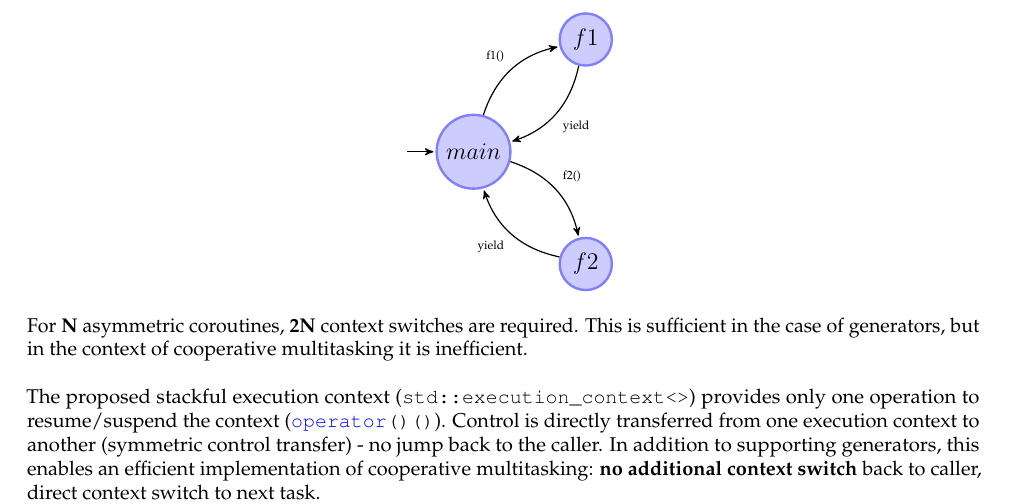
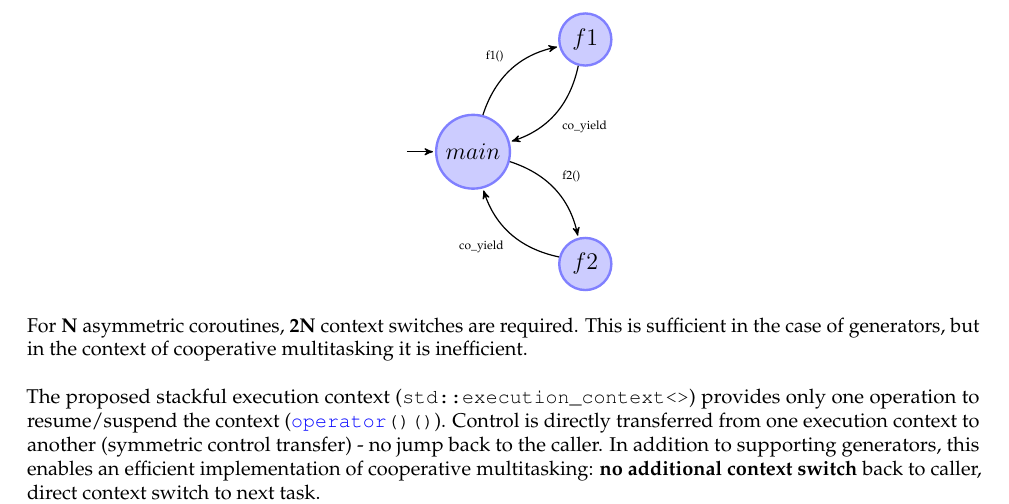
Before and after one commit to olk/P0099, a LaTeX document (P0099R1.tex, which reads graphs/asymm.tex): part of page 4 of 13, cut so that both start at the same text. Compiled offline with pdfLaTeX.

Commit message:
apply co_yield to graph

```diff
--- a/graphs/asymm.tex
+++ b/graphs/asymm.tex
@@ -10,6 +10,6 @@
 
   \path (A) [bend left] edge node {f1()}   (B)
             [bend left] edge node {f2()}   (C)
-        (B) [bend left] edge node {yield}  (A)
-        (C) [bend left] edge node {yield}  (A);
+        (B) [bend left] edge node {co\_yield}  (A)
+        (C) [bend left] edge node {co\_yield}  (A);
 \end{tikzpicture}
```
